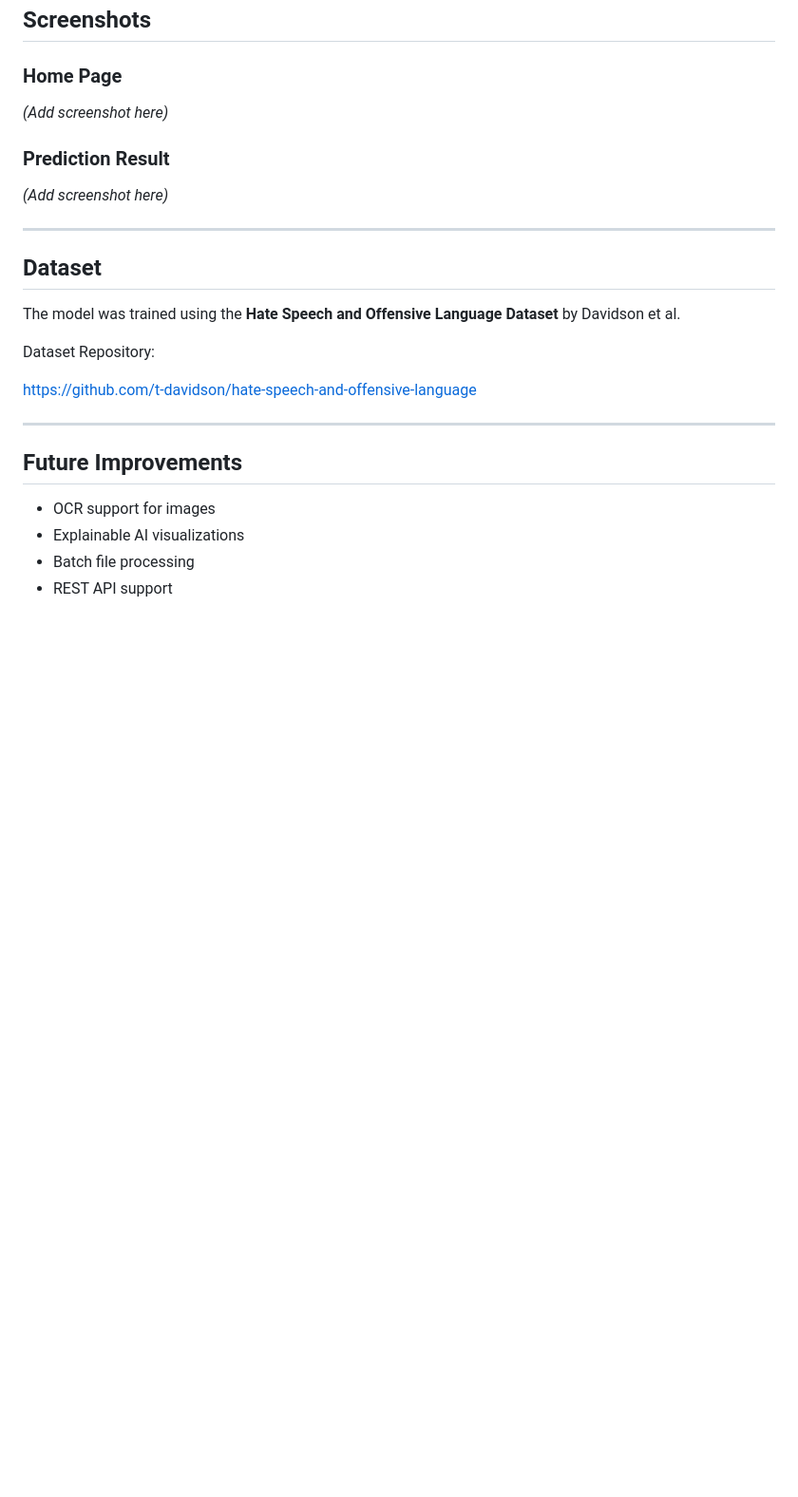
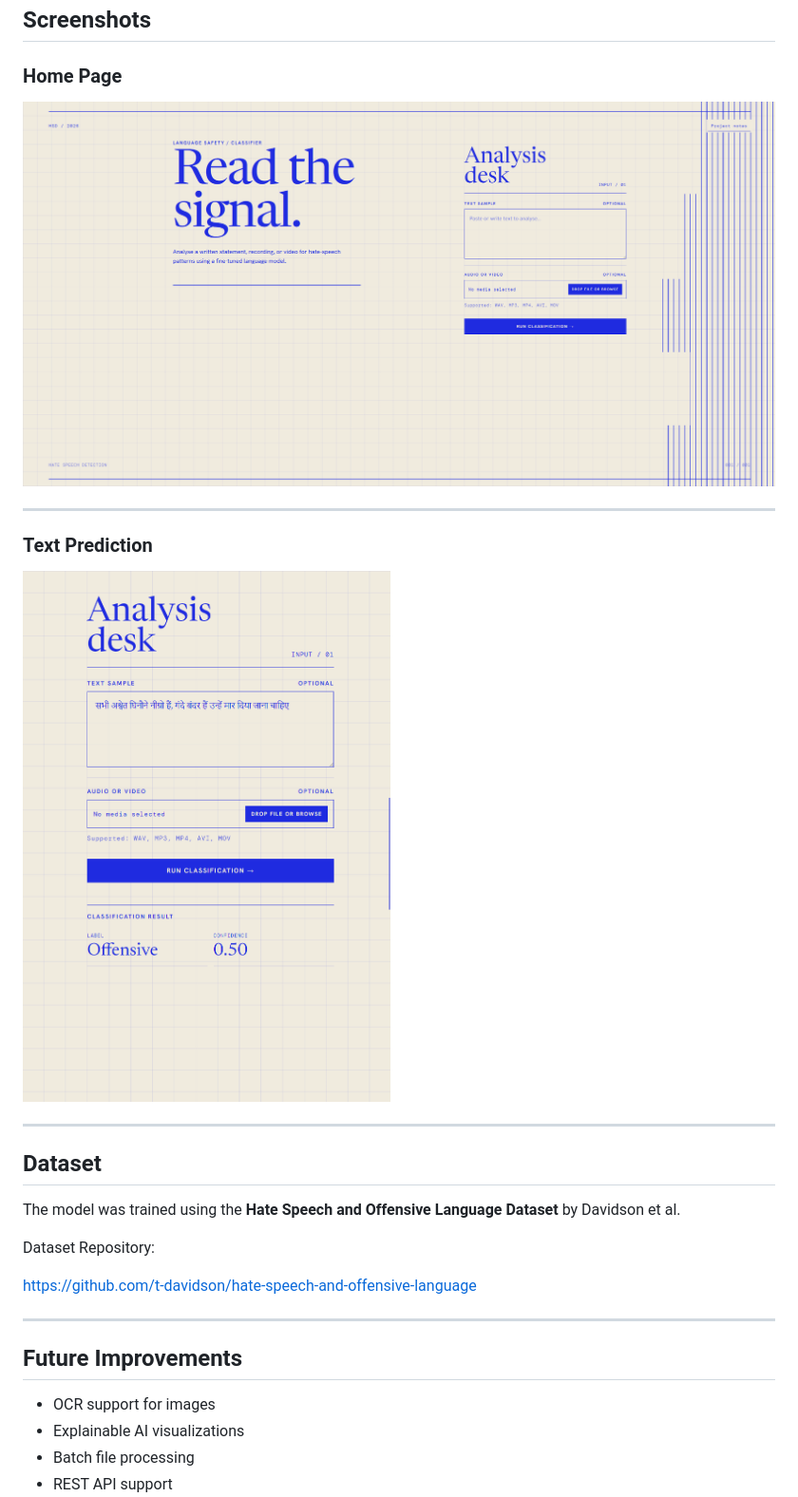
Before and after one commit to xDAryanSharma/BERT-Fine-Tuning-Hate-Speech-Detection, a Markdown page: README.md, the part around the change. Shown: that part at 95% size. GitHub-like rendering; pictures changed too: images/home.png (added), images/text_prediction.png (added); blank space fills up the shorter version.

Commit message:
Update README Screenshots

```diff
--- a/README.md
+++ b/README.md
@@ -133,11 +133,13 @@ http://127.0.0.1:5000
 
 ### Home Page
 
-*(Add screenshot here)*
+![Home Page](images/home.png)
 
-### Prediction Result
+---
 
-*(Add screenshot here)*
+### Text Prediction
+
+![Text Prediction](images/text_prediction.png)
 
 ---
 
```
